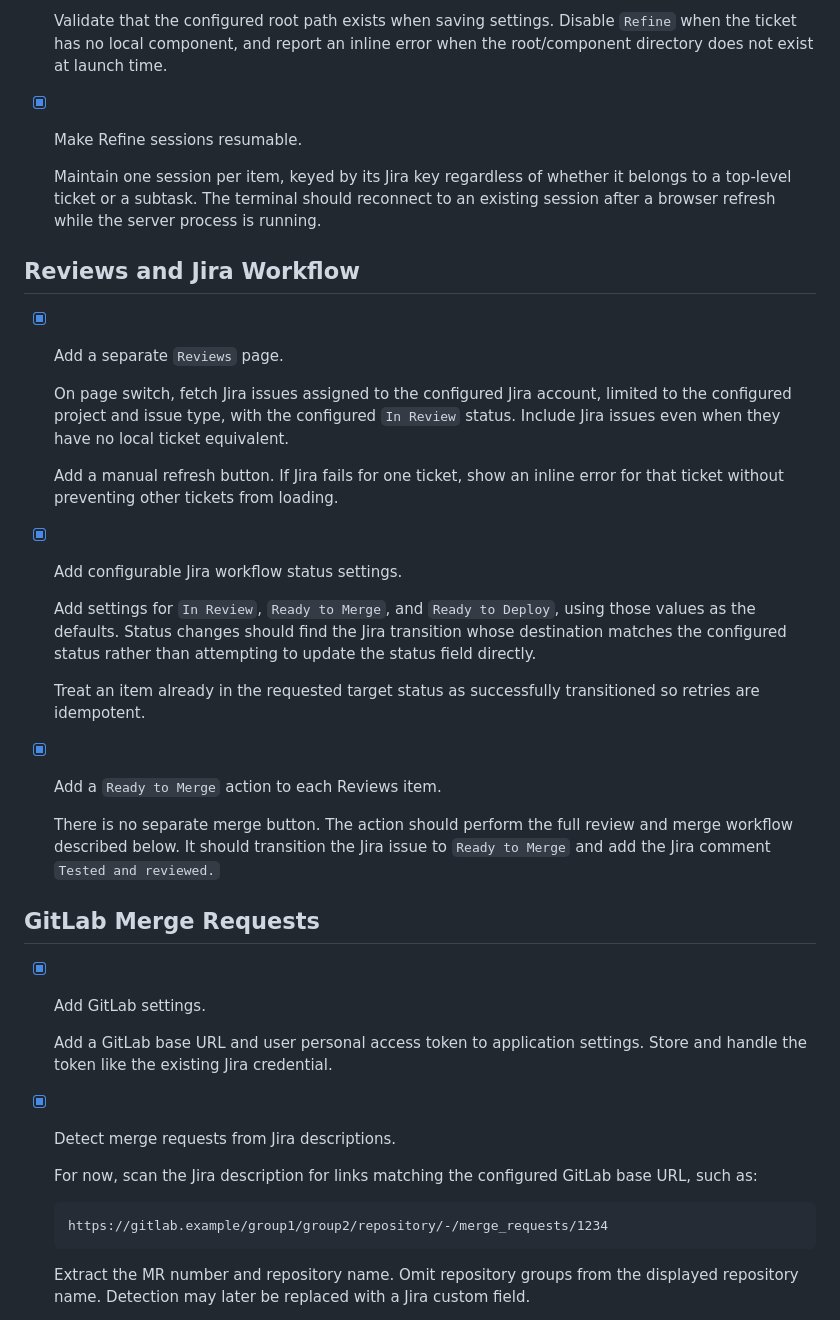
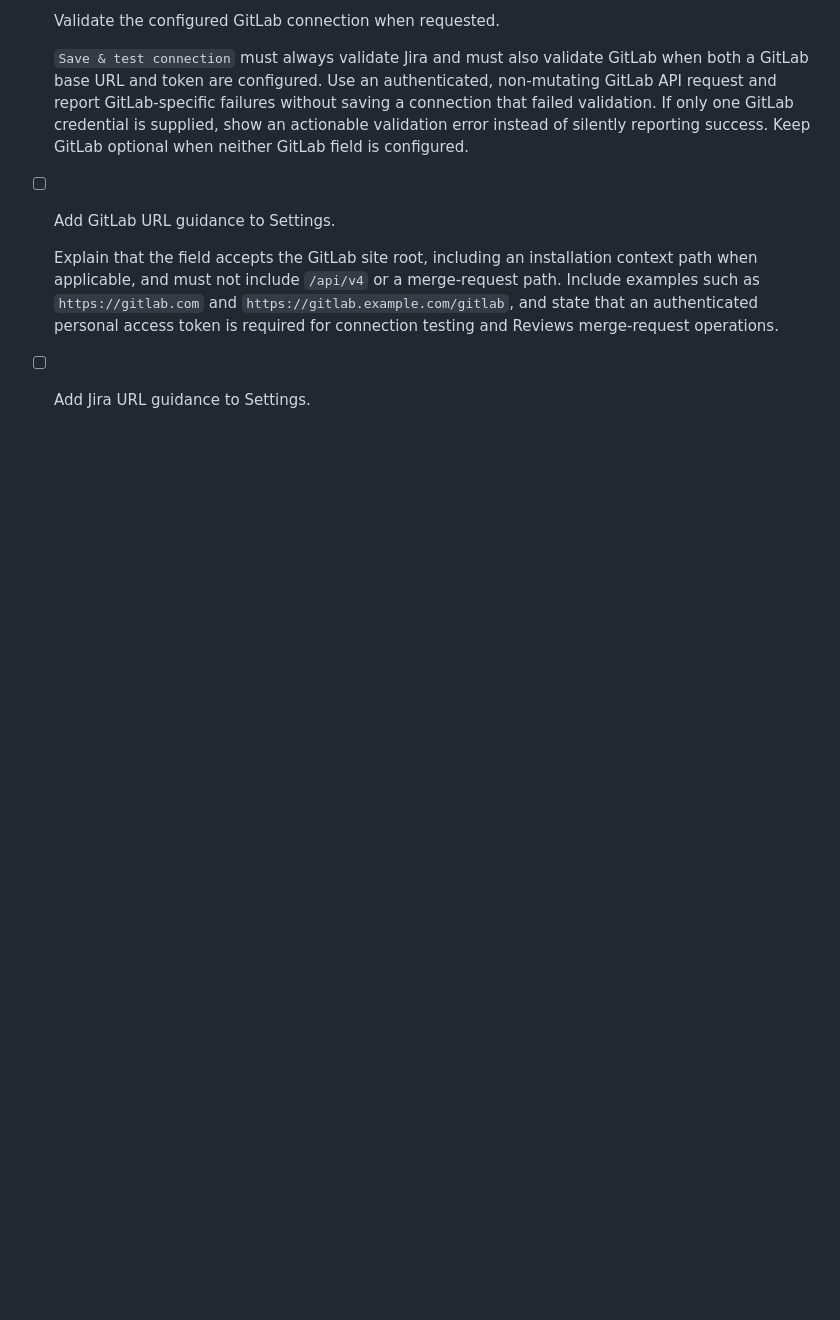
Before and after one commit to johannes-qvarford/work-tickets, a Markdown page: TODO.md, the part around one of its changes. GitHub-like rendering; blank space fills up the shorter version.

````diff
--- a/TODO.md
+++ b/TODO.md
@@ -62,41 +30,11 @@
 
-  Validate that the configured root path exists when saving settings. Disable `Refine` when the ticket has no local component, and report an inline error when the root/component directory does not exist at launch time.
+- [ ] Validate the configured GitLab connection when requested.
 
-- [x] Make Refine sessions resumable.
+  `Save & test connection` must always validate Jira and must also validate GitLab when both a GitLab base URL and token are configured. Use an authenticated, non-mutating GitLab API request and report GitLab-specific failures without saving a connection that failed validation. If only one GitLab credential is supplied, show an actionable validation error instead of silently reporting success. Keep GitLab optional when neither GitLab field is configured.
 
-  Maintain one session per item, keyed by its Jira key regardless of whether it belongs to a top-level ticket or a subtask. The terminal should reconnect to an existing session after a browser refresh while the server process is running.
+- [ ] Add GitLab URL guidance to Settings.
 
-## Reviews and Jira Workflow
+  Explain that the field accepts the GitLab site root, including an installation context path when applicable, and must not include `/api/v4` or a merge-request path. Include examples such as `https://gitlab.com` and `https://gitlab.example.com/gitlab`, and state that an authenticated personal access token is required for connection testing and Reviews merge-request operations.
 
-- [x] Add a separate `Reviews` page.
+- [ ] Add Jira URL guidance to Settings.
 
-  On page switch, fetch Jira issues assigned to the configured Jira account, limited to the configured project and issue type, with the configured `In Review` status. Include Jira issues even when they have no local ticket equivalent.
-
-  Add a manual refresh button. If Jira fails for one ticket, show an inline error for that ticket without preventing other tickets from loading.
-
-- [x] Add configurable Jira workflow status settings.
-
-  Add settings for `In Review`, `Ready to Merge`, and `Ready to Deploy`, using those values as the defaults. Status changes should find the Jira transition whose destination matches the configured status rather than attempting to update the status field directly.
-
-  Treat an item already in the requested target status as successfully transitioned so retries are idempotent.
-
-- [x] Add a `Ready to Merge` action to each Reviews item.
-
-  There is no separate merge button. The action should perform the full review and merge workflow described below. It should transition the Jira issue to `Ready to Merge` and add the Jira comment `Tested and reviewed.`
-
-## GitLab Merge Requests
-
-- [x] Add GitLab settings.
-
-  Add a GitLab base URL and user personal access token to application settings. Store and handle the token like the existing Jira credential.
-
-- [x] Detect merge requests from Jira descriptions.
-
-  For now, scan the Jira description for links matching the configured GitLab base URL, such as:
-
-  ```text
-  https://gitlab.example/group1/group2/repository/-/merge_requests/1234
-  ```
-
-  Extract the MR number and repository name. Omit repository groups from the displayed repository name. Detection may later be replaced with a Jira custom field.
-
````
Also changed, not shown: other parts of TODO.md (+13 -71 lines), TODO_old_dont_edit.md (added, +63 -0 lines).
